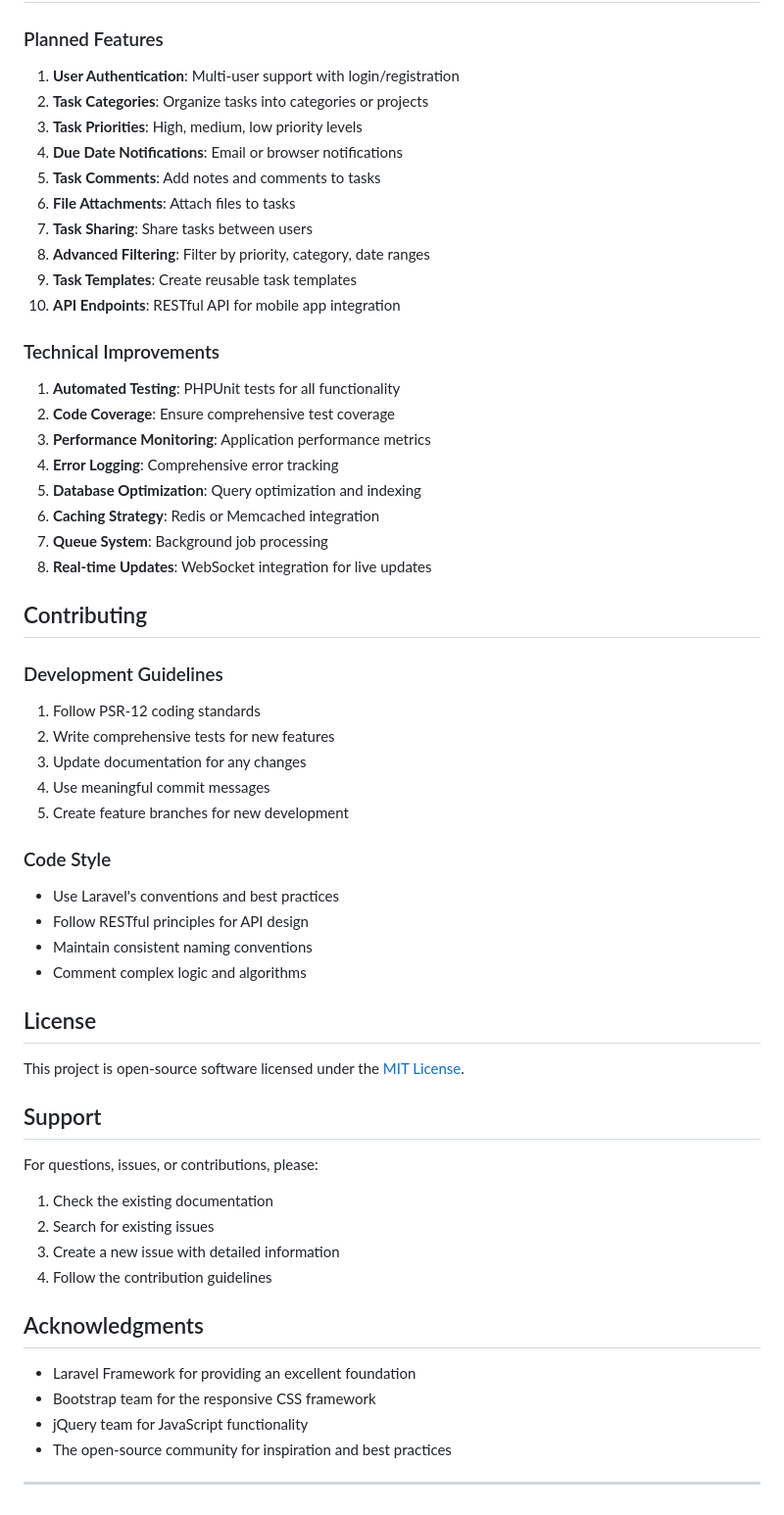
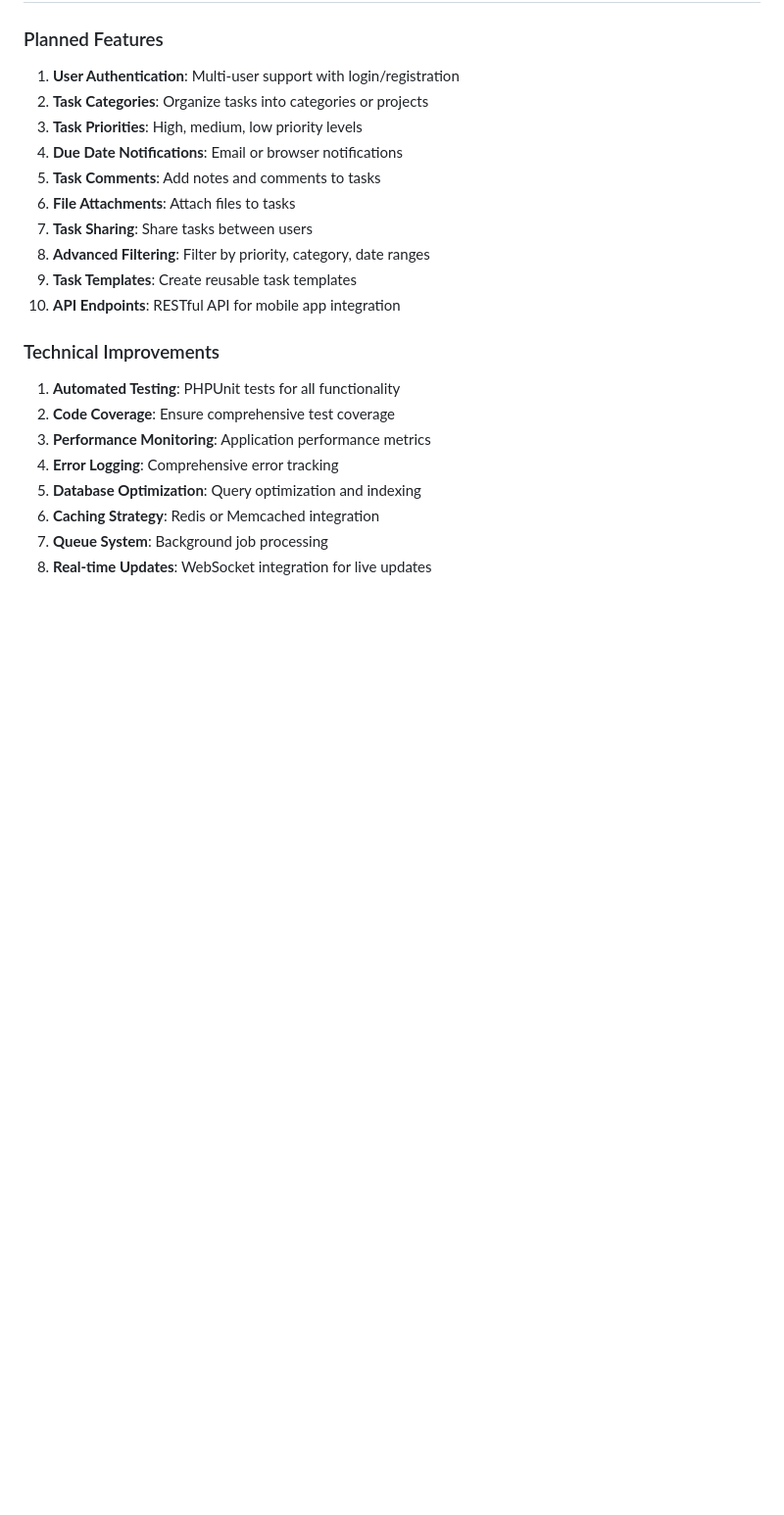
Before and after one commit to keerthi133-sudo/task-management, a Markdown page: README.md, the part around the change printed below. Shown: that part at 98% size. GitHub-like rendering; blank space fills up the shorter version.

```diff
--- a/README.md
+++ b/README.md
@@ -413,39 +416,3 @@ EXPOSE 80
 6. **Caching Strategy**: Redis or Memcached integration
 7. **Queue System**: Background job processing
 8. **Real-time Updates**: WebSocket integration for live updates
-
-## Contributing
-
-### Development Guidelines
-1. Follow PSR-12 coding standards
-2. Write comprehensive tests for new features
-3. Update documentation for any changes
-4. Use meaningful commit messages
-5. Create feature branches for new development
-
-### Code Style
-- Use Laravel's conventions and best practices
-- Follow RESTful principles for API design
-- Maintain consistent naming conventions
-- Comment complex logic and algorithms
-
-## License
-
-This project is open-source software licensed under the [MIT License](LICENSE).
-
-## Support
-
-For questions, issues, or contributions, please:
-1. Check the existing documentation
-2. Search for existing issues
-3. Create a new issue with detailed information
-4. Follow the contribution guidelines
-
-## Acknowledgments
-
-- Laravel Framework for providing an excellent foundation
-- Bootstrap team for the responsive CSS framework
-- jQuery team for JavaScript functionality
-- The open-source community for inspiration and best practices
-
----
```
Also changed, not shown: other parts of README.md (+4 -1 lines).
